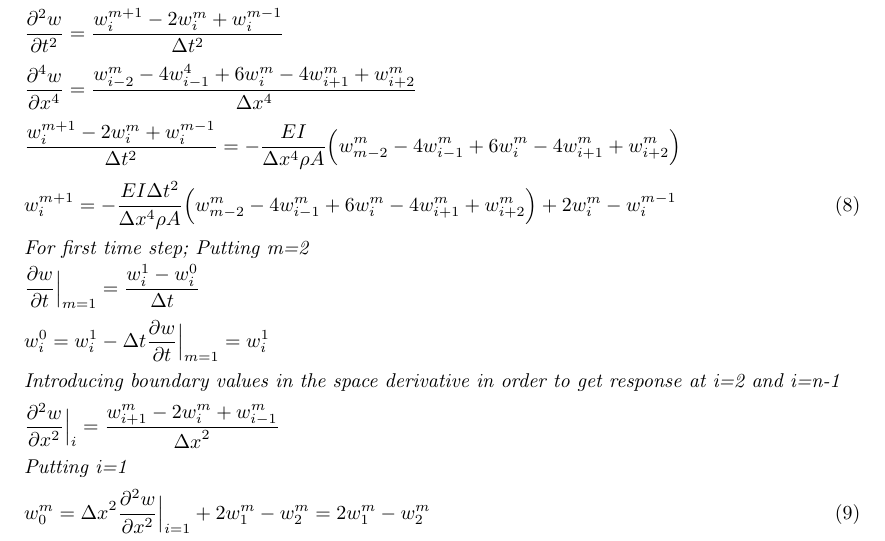
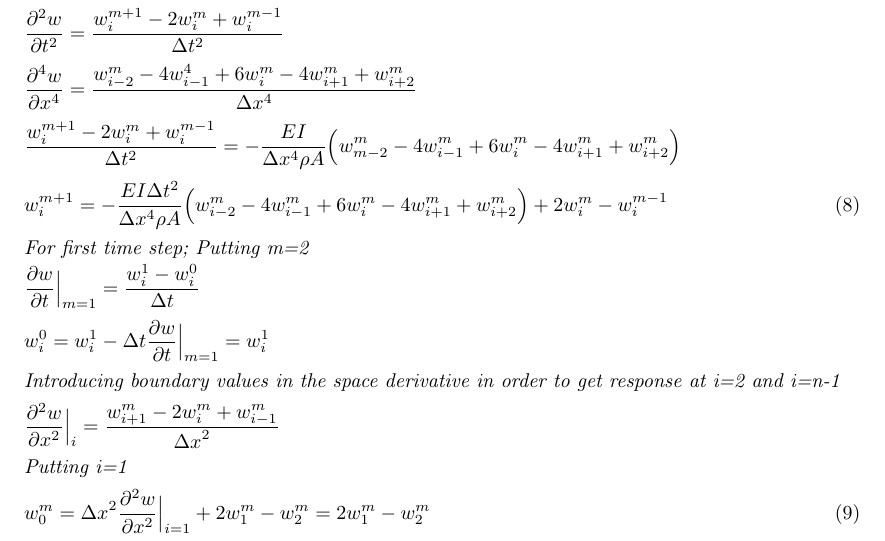
Before and after one commit to ananyabijaya/Project, a LaTeX document (Doc/Project511B.tex): part of page 2 of 3, cut so that both start at the same text. Compiled offline with pdfLaTeX.

Commit message:
Update Doc/Project511B.tex

```diff
--- a/Doc/Project511B.tex
+++ b/Doc/Project511B.tex
@@ -78,7 +78,7 @@ For\quad 1\leq i\leq n \quad and \quad 1\leq m\leq T\nonumber\\[3pt]
 \pdv[2]{w}{t}=\frac{w^{m+1}_{i}-2w^m_i+w^{m-1}_i}{\Delta t^2}\nonumber\\[3pt]
 \pdv[4]{w}{x}=\frac{w^m_{i-2}-4w^4_{i-1}+6w^m_i-4w^m_{i+1}+w^m_{i+2}}{\Delta x^4}\nonumber\\[3pt]
 \frac{w^{m+1}_i-2w^m_i+w^{m-1}_i}{\Delta t^2}=-\frac{EI}{\Delta x^4 \rho A}\Big(w^m_{m-2}-4w^m_{i-1}+6w^m_i-4w^m_{i+1}+w^m_{i+2}\Big) \nonumber\\[3pt]
-w^{m+1}_i=-\frac{EI\Delta t^2}{\Delta x^4 \rho A}\Big(w^m_{m-2}-4w^m_{i-1}+6w^m_i-4w^m_{i+1}+w^m_{i+2}\Big)+2w^m_i-w^{m-1}_i \\[3pt]
+w^{m+1}_i=-\frac{EI\Delta t^2}{\Delta x^4 \rho A}\Big(w^m_{i-2}-4w^m_{i-1}+6w^m_i-4w^m_{i+1}+w^m_{i+2}\Big)+2w^m_i-w^{m-1}_i \\[3pt]
 \textit{For first time step; Putting m=2}\nonumber\\
 \pdv{w}{t}\Big|_{m=1}=\frac{w^1_i-w^{0}_i}{\Delta t}\nonumber \\[3pt]
 w^{0}_i=w^1_i-\Delta{t}\pdv{w}{t}\Big|_{m=1}=w_i^1 \nonumber\\[3pt]
```
